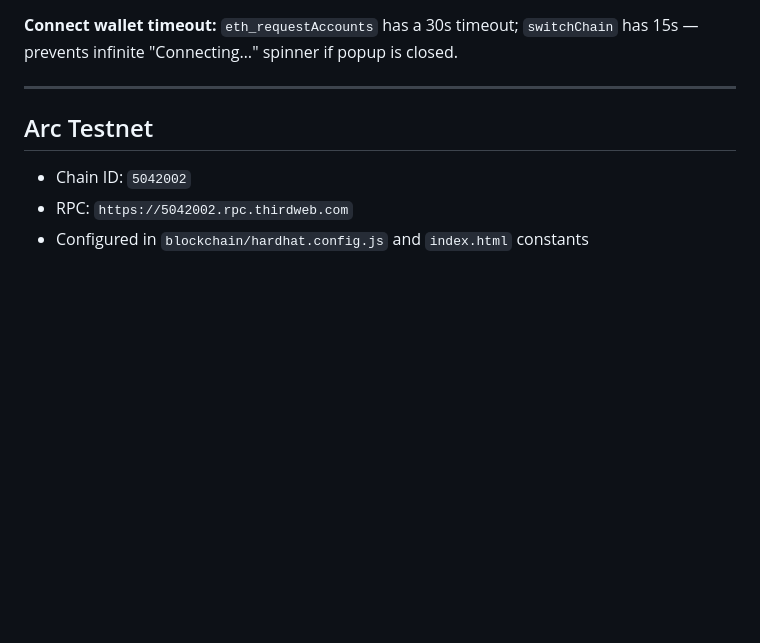
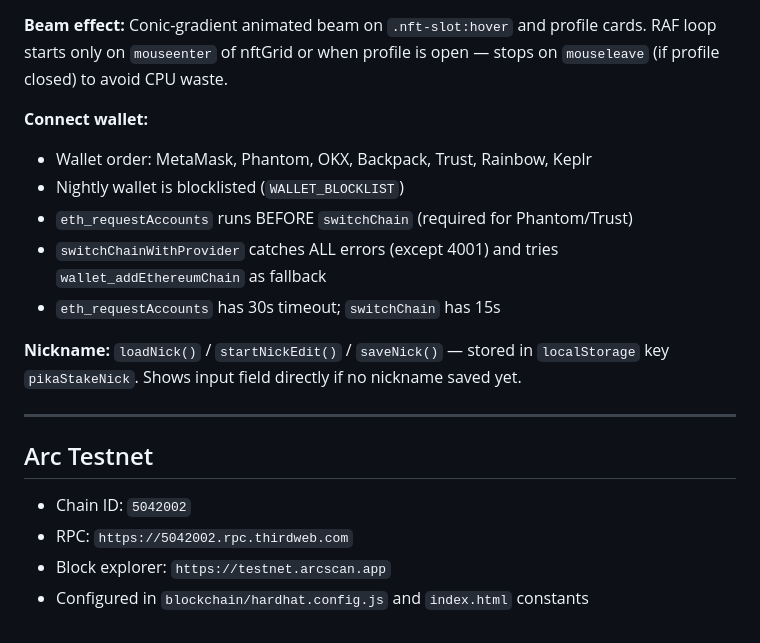
Before and after one commit to nftpoetrist/PikaStake, a Markdown page: CLAUDE.md, the part around one of its changes. GitHub-like rendering; blank space fills up the shorter version.

```diff
--- a/CLAUDE.md
+++ b/CLAUDE.md
@@ -99,6 +113,15 @@ Single-file app using ethers.js v6 (CDN). Key sections inside `<script>`:
 - `selectNft(id)` / `updateSlotState(id, owned)` / `checkMintedCards()` manage mint UI state
 
-**Connect wallet timeout:** `eth_requestAccounts` has a 30s timeout; `switchChain` has 15s — prevents infinite "Connecting…" spinner if popup is closed.
+**Beam effect:** Conic-gradient animated beam on `.nft-slot:hover` and profile cards. RAF loop starts only on `mouseenter` of nftGrid or when profile is open — stops on `mouseleave` (if profile closed) to avoid CPU waste.
+
+**Connect wallet:**
+- Wallet order: MetaMask, Phantom, OKX, Backpack, Trust, Rainbow, Keplr
+- Nightly wallet is blocklisted (`WALLET_BLOCKLIST`)
+- `eth_requestAccounts` runs BEFORE `switchChain` (required for Phantom/Trust)
+- `switchChainWithProvider` catches ALL errors (except 4001) and tries `wallet_addEthereumChain` as fallback
+- `eth_requestAccounts` has 30s timeout; `switchChain` has 15s
+
+**Nickname:** `loadNick()` / `startNickEdit()` / `saveNick()` — stored in `localStorage` key `pikaStakeNick`. Shows input field directly if no nickname saved yet.
 
 ---
 
@@ -106,4 +129,5 @@ Single-file app using ethers.js v6 (CDN). Key sections inside `<script>`:
 
 - Chain ID: `5042002`
 - RPC: `https://5042002.rpc.thirdweb.com`
+- Block explorer: `https://testnet.arcscan.app`
 - Configured in `blockchain/hardhat.config.js` and `index.html` constants
```
Also changed, not shown: other parts of CLAUDE.md (+25 -11 lines).
